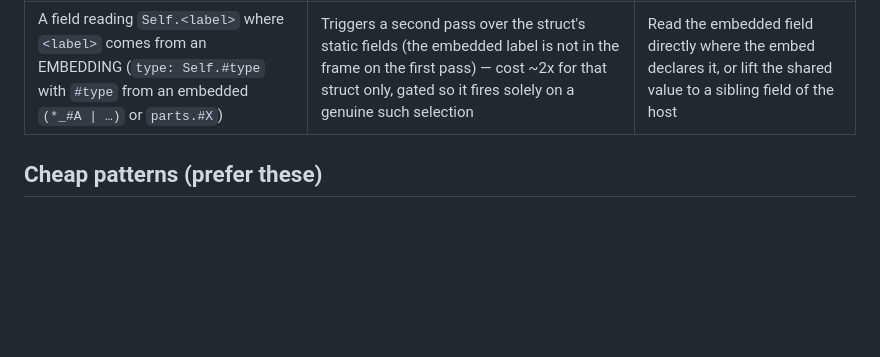
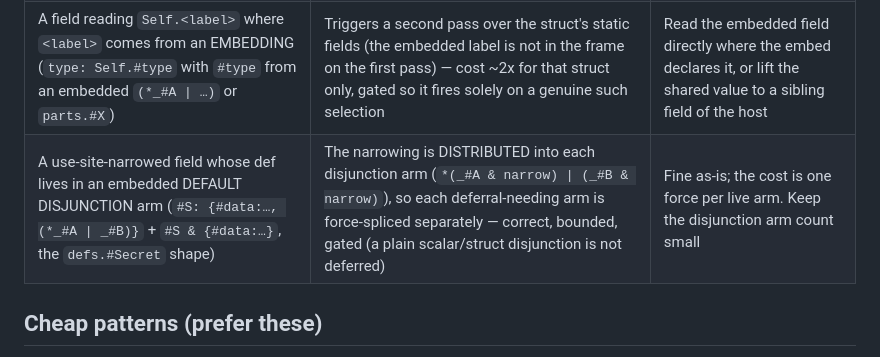
Before and after one commit to chakrit/kue, a Markdown page: docs/guides/kue-performance.md, the part around the change. Drawn GitHub-style; blank space fills up the shorter version.

```diff
--- a/docs/guides/kue-performance.md
+++ b/docs/guides/kue-performance.md
@@ -50,6 +50,7 @@ fix is purely a speedup — byte-identical output.
 | Deep cross-package embed chains — `#Outer{ pkg.#Mid{ pkg.#Inner } }` | Correct, but each embedded level adds convergence depth | Keep embedding shallow; prefer a few wide defs over many nested ones |
 | Gratuitously duplicating a large sub-expression across fields | Historically caused exponential blow-up | Mitigated by frame-id sharing (see below); still cheaper to bind once and reference |
 | A field reading `Self.<label>` where `<label>` comes from an EMBEDDING (`type: Self.#type` with `#type` from an embedded `(*_#A \| …)` or `parts.#X`) | Triggers a second pass over the struct's static fields (the embedded label is not in the frame on the first pass) — cost ~2x for that struct only, gated so it fires solely on a genuine such selection | Read the embedded field directly where the embed declares it, or lift the shared value to a sibling field of the host |
+| A use-site-narrowed field whose def lives in an embedded DEFAULT DISJUNCTION arm (`#S: {#data:…, (*_#A \| _#B)}` + `#S & {#data:…}`, the `defs.#Secret` shape) | The narrowing is DISTRIBUTED into each disjunction arm (`*(_#A & narrow) \| (_#B & narrow)`), so each deferral-needing arm is force-spliced separately — correct, bounded, gated (a plain scalar/struct disjunction is not deferred) | Fine as-is; the cost is one force per live arm. Keep the disjunction arm count small |
 
 ## Cheap patterns (prefer these)
 
```
Also changed, not shown: docs/notes/2026-06-18-argocd-secret-data-landed.md (added, +110 -0 lines).
